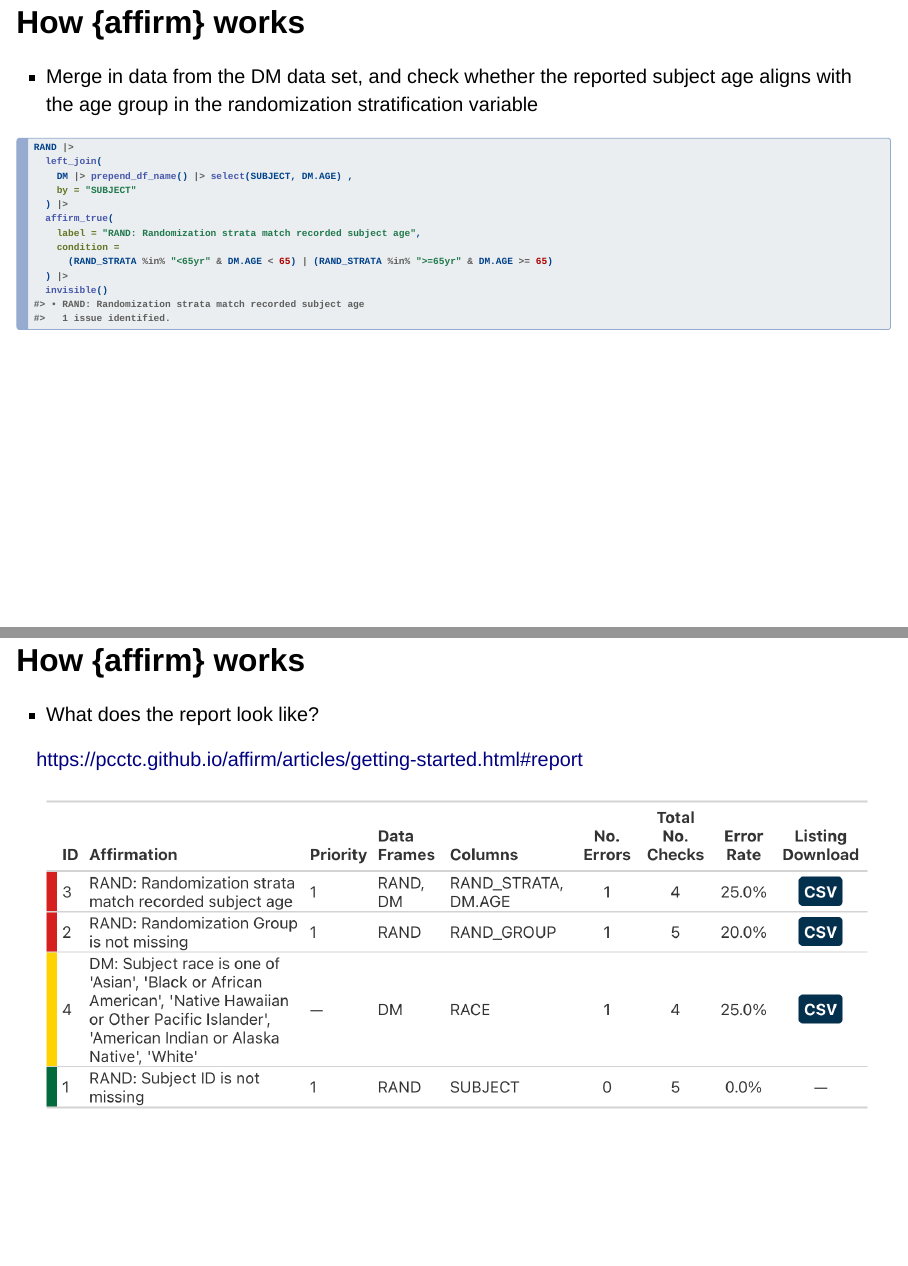
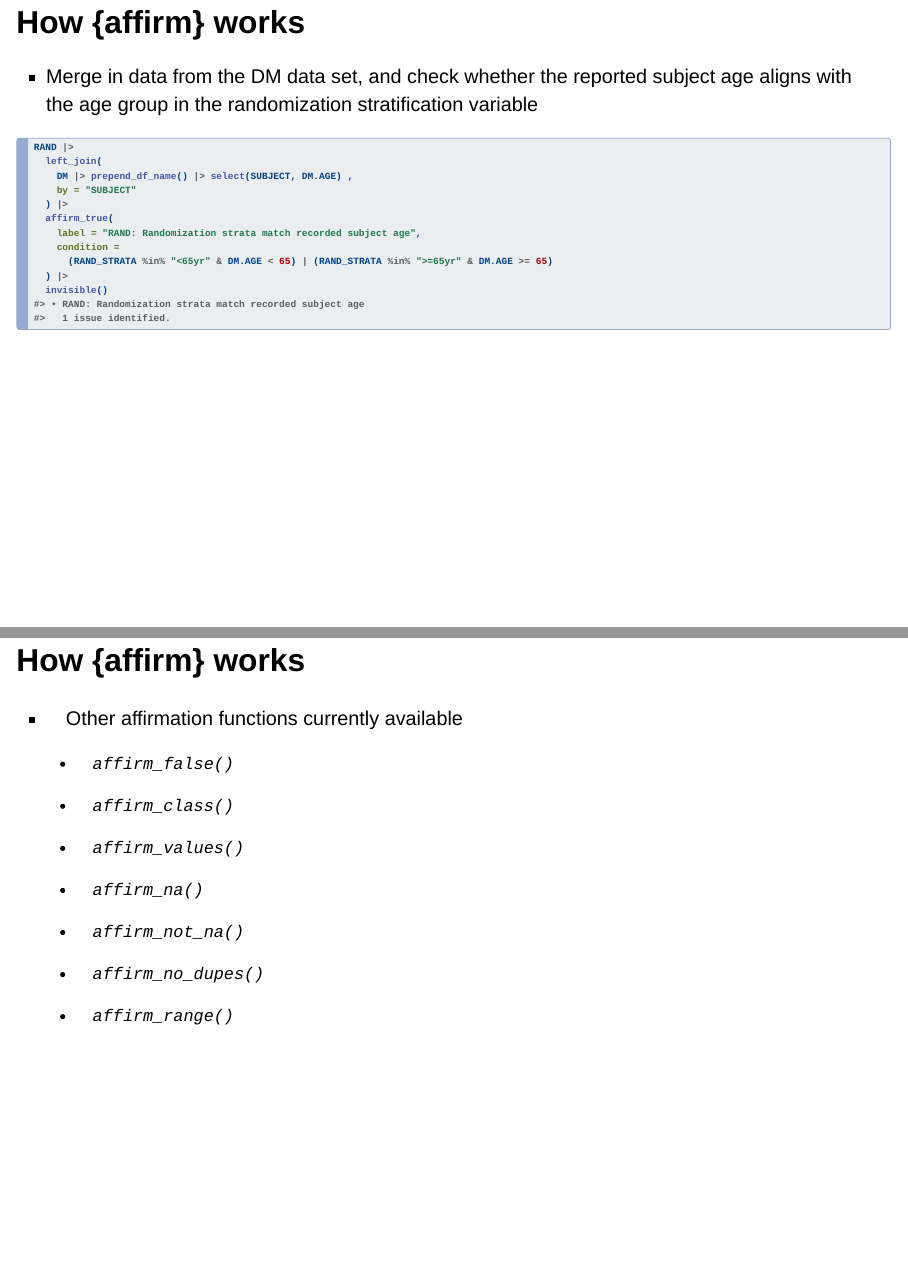
Before and after one commit to ddsjoberg/affirm-overview, a Quarto document (index.qmd): pages 8 and 9 of 10 before the commit and pages 8 and 9 of 11 after it, joined at a grey line. Rendered offline with R 4.5, knitr and Pandoc in place of Quarto, with nearby package versions; the code chunks are not run, so their results and figures are left out; drawn as Slidy slides in place of the format the file asks for.

Commit message:
progress

```diff
--- a/index.qmd
+++ b/index.qmd
@@ -138,6 +138,24 @@ RAND |>
 
 ## How {affirm} works
 
+- Other affirmation functions currently available
+
+  - `affirm_false()`
+
+  - `affirm_class()`
+
+  - `affirm_values()`
+
+  - `affirm_na()`
+
+  - `affirm_not_na()`
+
+  - `affirm_no_dupes()`
+
+  - `affirm_range()`
+
+## How {affirm} works
+
 -   What does the report look like?
 
 <https://pcctc.github.io/affirm/articles/getting-started.html#report>
```
Also changed, not shown: index.html.
